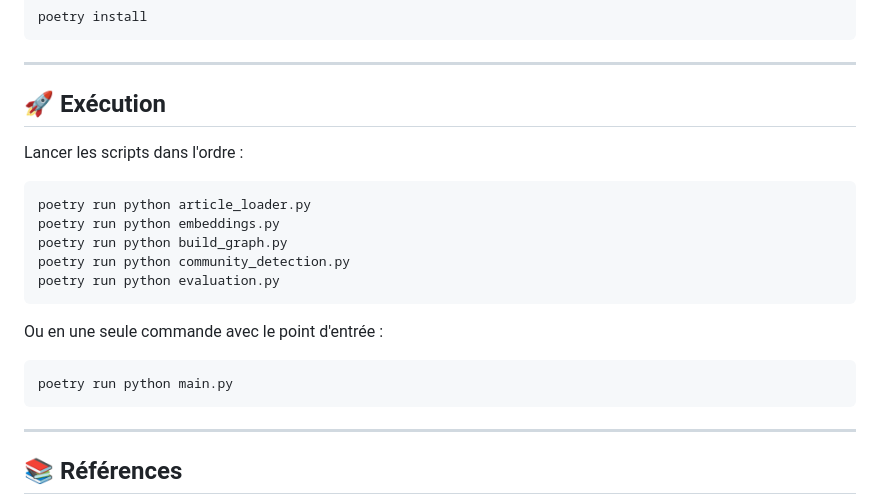
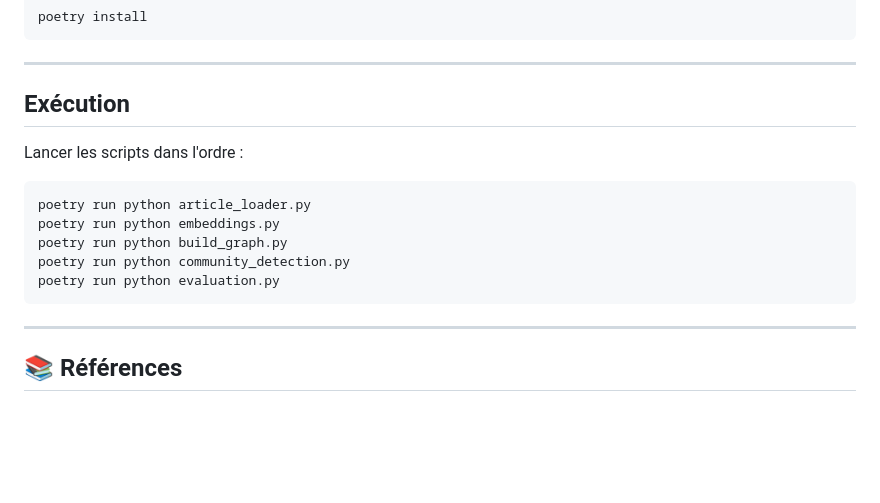
Before and after one commit to beugre483/graph-for-article-classification, a Markdown page: README.md, the part around the change. GitHub-like rendering; blank space fills up the shorter version.

````diff
--- a/README.md
+++ b/README.md
@@ -110,7 +110,7 @@ poetry install
 
 ---
 
-## 🚀 Exécution
+##  Exécution
 
 Lancer les scripts dans l'ordre :
 
@@ -122,11 +122,6 @@ poetry run python community_detection.py
 poetry run python evaluation.py
 ```
 
-Ou en une seule commande avec le point d'entrée :
-
-```bash
-poetry run python main.py
-```
 
 ---
 
````
